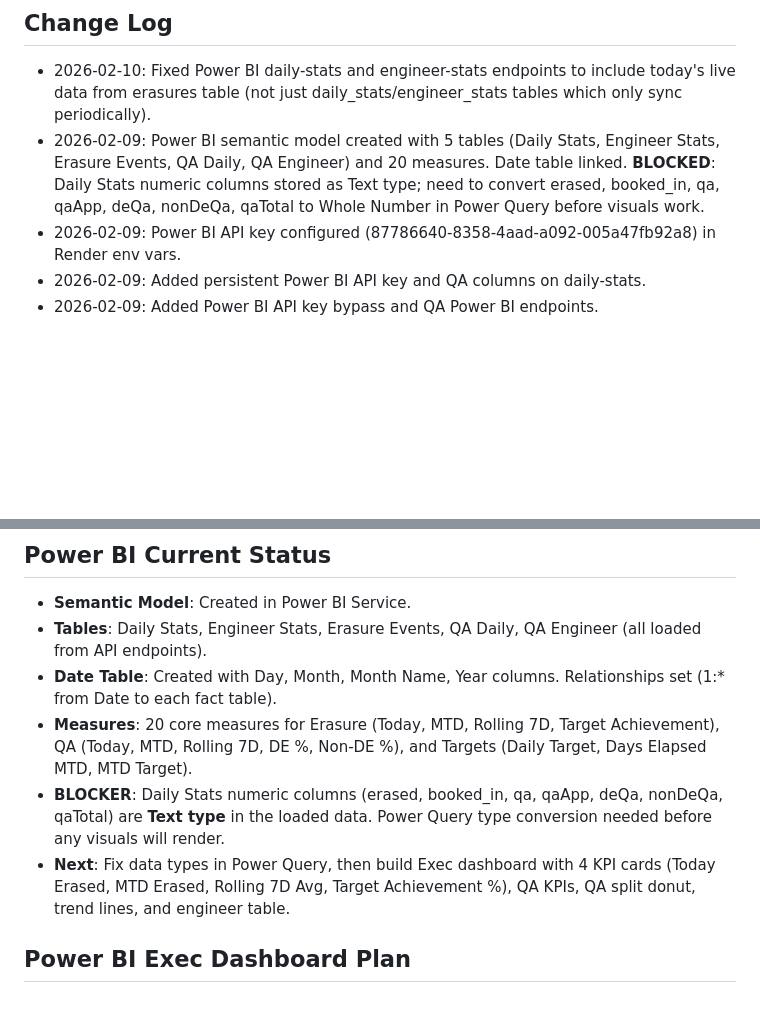
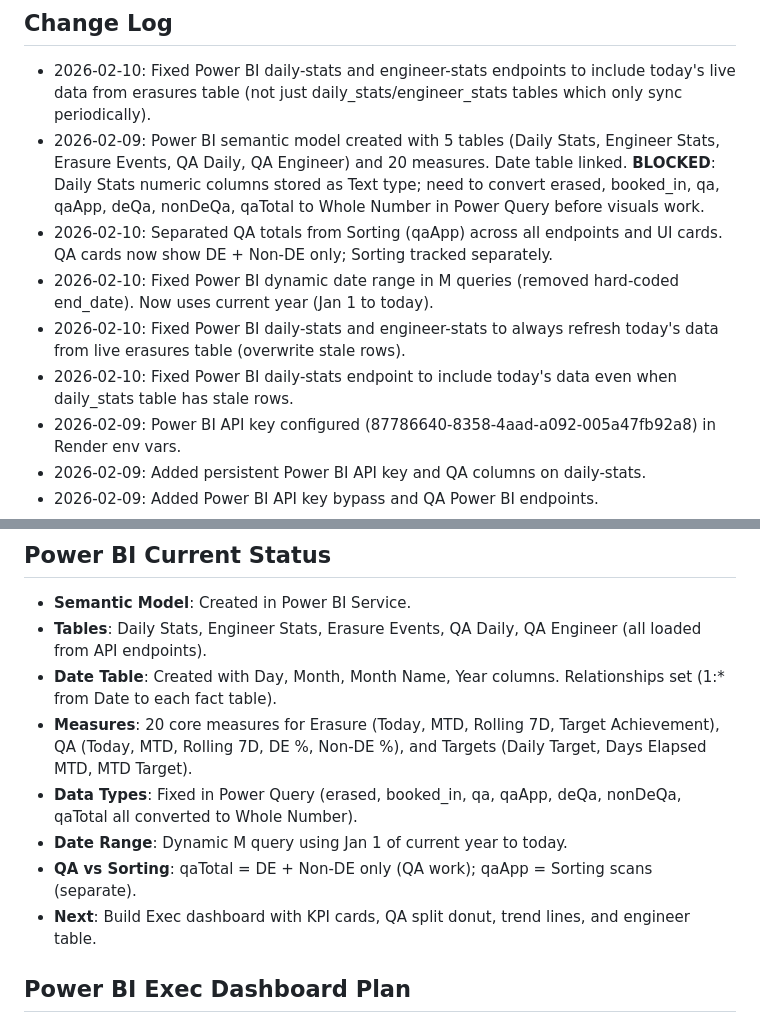
Before and after one commit to LouisWGSIT/BH-Stats-Page, a Markdown page: PROJECT_STATUS.md, 2 parts joined by grey strips. GitHub-like rendering; blank space fills up the shorter version.

Commit message:
Update PROJECT_STATUS.md with Feb 10 changes

```diff
--- a/PROJECT_STATUS.md
+++ b/PROJECT_STATUS.md
@@ -192,6 +192,10 @@ Warehouse stats dashboards for TV displays and staff access. The app serves Eras
 ## Change Log
 - 2026-02-10: Fixed Power BI daily-stats and engineer-stats endpoints to include today's live data from erasures table (not just daily_stats/engineer_stats tables which only sync periodically).
 - 2026-02-09: Power BI semantic model created with 5 tables (Daily Stats, Engineer Stats, Erasure Events, QA Daily, QA Engineer) and 20 measures. Date table linked. **BLOCKED**: Daily Stats numeric columns stored as Text type; need to convert erased, booked_in, qa, qaApp, deQa, nonDeQa, qaTotal to Whole Number in Power Query before visuals work.
+- 2026-02-10: Separated QA totals from Sorting (qaApp) across all endpoints and UI cards. QA cards now show DE + Non-DE only; Sorting tracked separately.
+- 2026-02-10: Fixed Power BI dynamic date range in M queries (removed hard-coded end_date). Now uses current year (Jan 1 to today).
+- 2026-02-10: Fixed Power BI daily-stats and engineer-stats to always refresh today's data from live erasures table (overwrite stale rows).
+- 2026-02-10: Fixed Power BI daily-stats endpoint to include today's data even when daily_stats table has stale rows.
 - 2026-02-09: Power BI API key configured (87786640-8358-4aad-a092-005a47fb92a8) in Render env vars.
 - 2026-02-09: Added persistent Power BI API key and QA columns on daily-stats.
 - 2026-02-09: Added Power BI API key bypass and QA Power BI endpoints.
@@ -210,8 +214,10 @@ Warehouse stats dashboards for TV displays and staff access. The app serves Eras
 - **Tables**: Daily Stats, Engineer Stats, Erasure Events, QA Daily, QA Engineer (all loaded from API endpoints).
 - **Date Table**: Created with Day, Month, Month Name, Year columns. Relationships set (1:* from Date to each fact table).
 - **Measures**: 20 core measures for Erasure (Today, MTD, Rolling 7D, Target Achievement), QA (Today, MTD, Rolling 7D, DE %, Non-DE %), and Targets (Daily Target, Days Elapsed MTD, MTD Target).
-- **BLOCKER**: Daily Stats numeric columns (erased, booked_in, qa, qaApp, deQa, nonDeQa, qaTotal) are **Text type** in the loaded data. Power Query type conversion needed before any visuals will render.
-- **Next**: Fix data types in Power Query, then build Exec dashboard with 4 KPI cards (Today Erased, MTD Erased, Rolling 7D Avg, Target Achievement %), QA KPIs, QA split donut, trend lines, and engineer table.
+- **Data Types**: Fixed in Power Query (erased, booked_in, qa, qaApp, deQa, nonDeQa, qaTotal all converted to Whole Number).
+- **Date Range**: Dynamic M query using Jan 1 of current year to today.
+- **QA vs Sorting**: qaTotal = DE + Non-DE only (QA work); qaApp = Sorting scans (separate).
+- **Next**: Build Exec dashboard with KPI cards, QA split donut, trend lines, and engineer table.
 
 ## Power BI Exec Dashboard Plan
 1. **Row 1**: Today Erased, MTD Erased, Rolling 7D Avg (Erased), Target Achievement %
```
